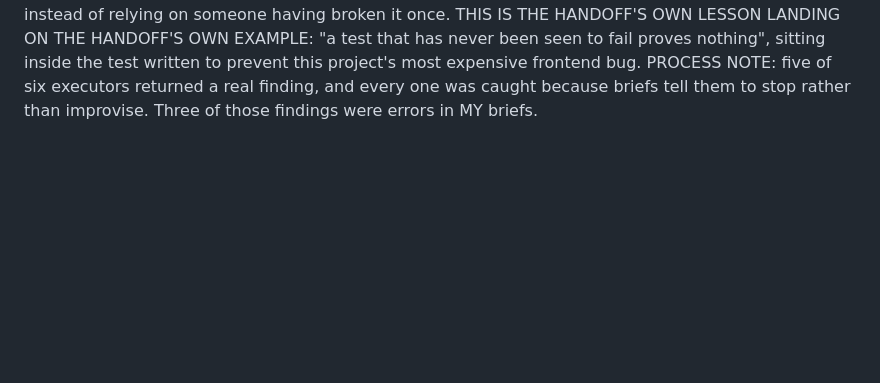
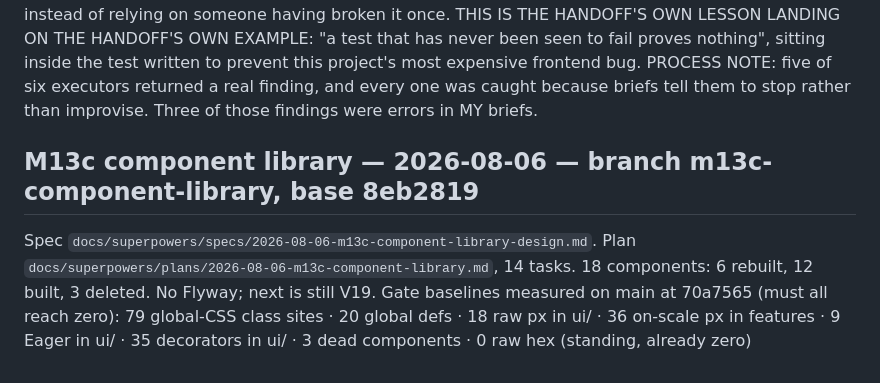
Before and after one commit to alelomo1998/boxhub, a Markdown page: .superpowers/sdd/progress.md, the part around the change. GitHub-like rendering; blank space fills up the shorter version.

```diff
--- a/.superpowers/sdd/progress.md
+++ b/.superpowers/sdd/progress.md
@@ -657,3 +657,12 @@ M13b-T12: docs + full gate (orchestrator; the executor died on a session limit p
   expensive frontend bug.
   PROCESS NOTE: five of six executors returned a real finding, and every one was caught because
   briefs tell them to stop rather than improvise. Three of those findings were errors in MY briefs.
+
+## M13c component library — 2026-08-06 — branch m13c-component-library, base 8eb2819
+
+Spec `docs/superpowers/specs/2026-08-06-m13c-component-library-design.md`.
+Plan `docs/superpowers/plans/2026-08-06-m13c-component-library.md`, 14 tasks.
+18 components: 6 rebuilt, 12 built, 3 deleted. No Flyway; next is still V19.
+Gate baselines measured on main at 70a7565 (must all reach zero):
+  79 global-CSS class sites · 20 global defs · 18 raw px in ui/ · 36 on-scale px in features
+  · 9 Eager in ui/ · 35 decorators in ui/ · 3 dead components · 0 raw hex (standing, already zero)
```
Also changed, not shown: 1 other file.
